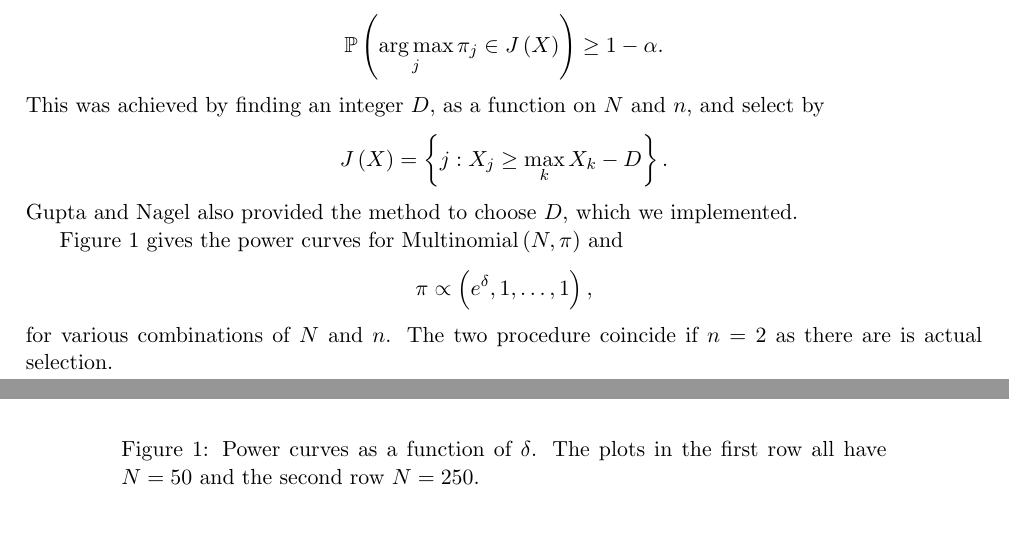
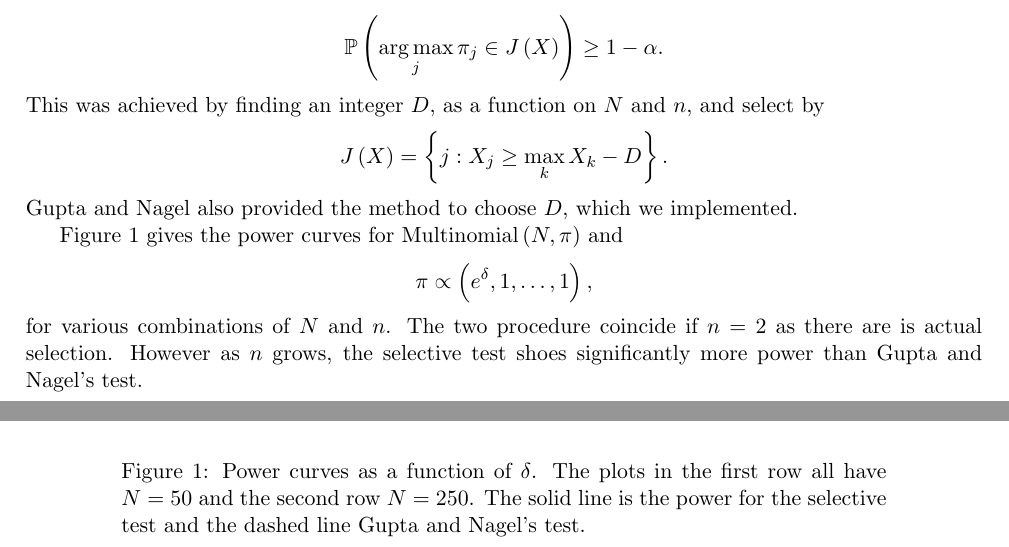
Before and after one commit to kenhungkk/verifying-winner, a LaTeX paper (verifying-winner.tex): two parts of pages 4 and 5 of 13, joined at a grey line, cut so that both start at the same text, the shorter picture padded with empty space. Compiled offline with pdfLaTeX.

Commit message:
Expanded paragraph on power comparison

```diff
--- a/verifying-winner.tex
+++ b/verifying-winner.tex
@@ -146,13 +146,13 @@ Gupta and Nagel also provided the method to choose $D$, which we implemented.
 
 \Cref{fig:power} gives the power curves for $\text{Multinomial}\left(N, \pi\right)$ and
 $$\pi \propto \left(e^\delta, 1, \ldots, 1\right),$$
-for various combinations of $N$ and $n$. The two procedure coincide if $n = 2$ as there are is actual selection.
+for various combinations of $N$ and $n$. The two procedure coincide if $n = 2$ as there are is actual selection. However as $n$ grows, the selective test shoes significantly more power than Gupta and Nagel's test.
 
 \begin{figure}[htbp]
 \begin{center}
-\includegraphics[width = \textwidth]{plotMultinomialPower}
+\includegraphics[width = \textwidth, trim = {1.3in 0.7in 1.6in 0.6in}, clip]{plotMultinomialPower}
 \end{center}
-\caption{Power curves as a function of $\delta$. The plots in the first row all have $N = 50$ and the second row $N = 250$.}
+\caption{Power curves as a function of $\delta$. The plots in the first row all have $N = 50$ and the second row $N = 250$. The solid line is the power for the selective test and the dashed line Gupta and Nagel's test.}
 \label{fig:power}
 \end{figure}
 
```
